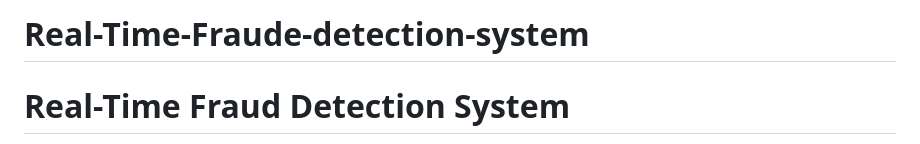
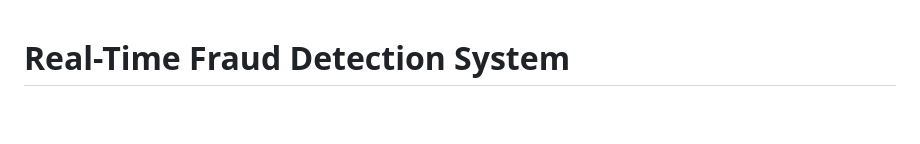
Before and after one commit to vhackandekar/fraud-detection-system, a Markdown page: README.md, the part around the change. GitHub-like rendering; blank space fills up the shorter version.

```diff
--- a/README.md
+++ b/README.md
@@ -1,4 +1,4 @@
-# Real-Time-Fraude-detection-system
+
 # Real-Time Fraud Detection System
 
 A sophisticated web-based application that provides real-time transaction monitoring and fraud detection using statistical analysis and machine learning algorithms. The system processes financial transactions, calculates risk scores, and provides immediate feedback on potential fraudulent activities.
```
